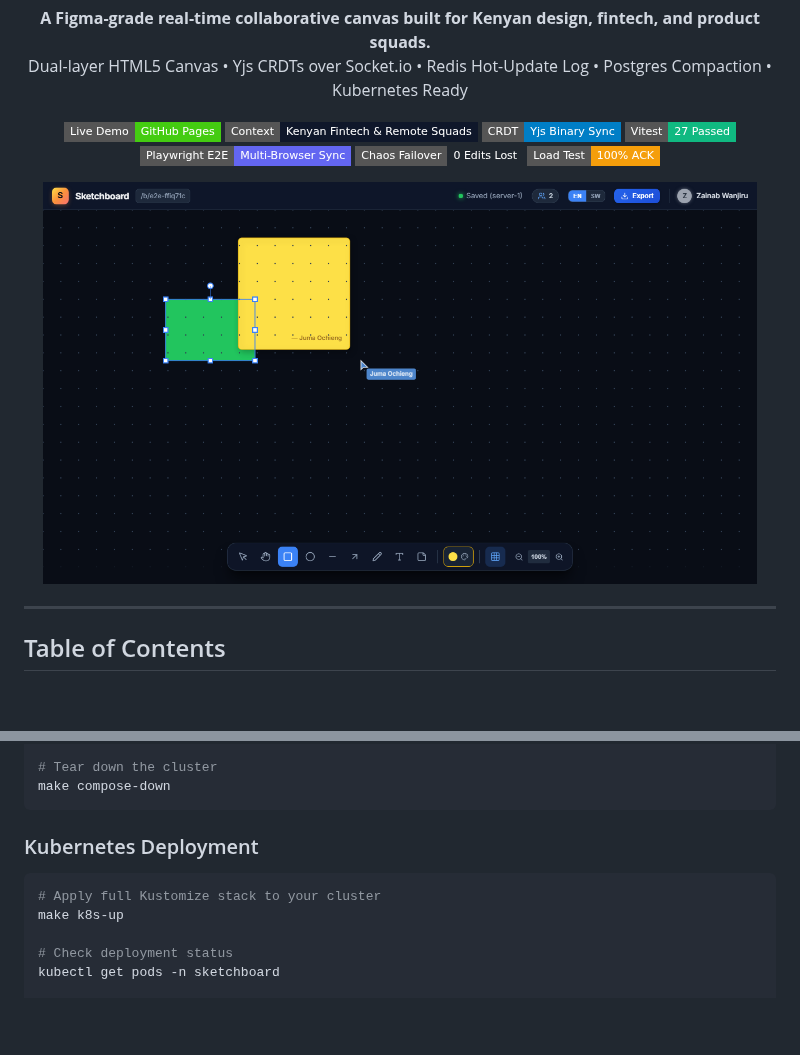
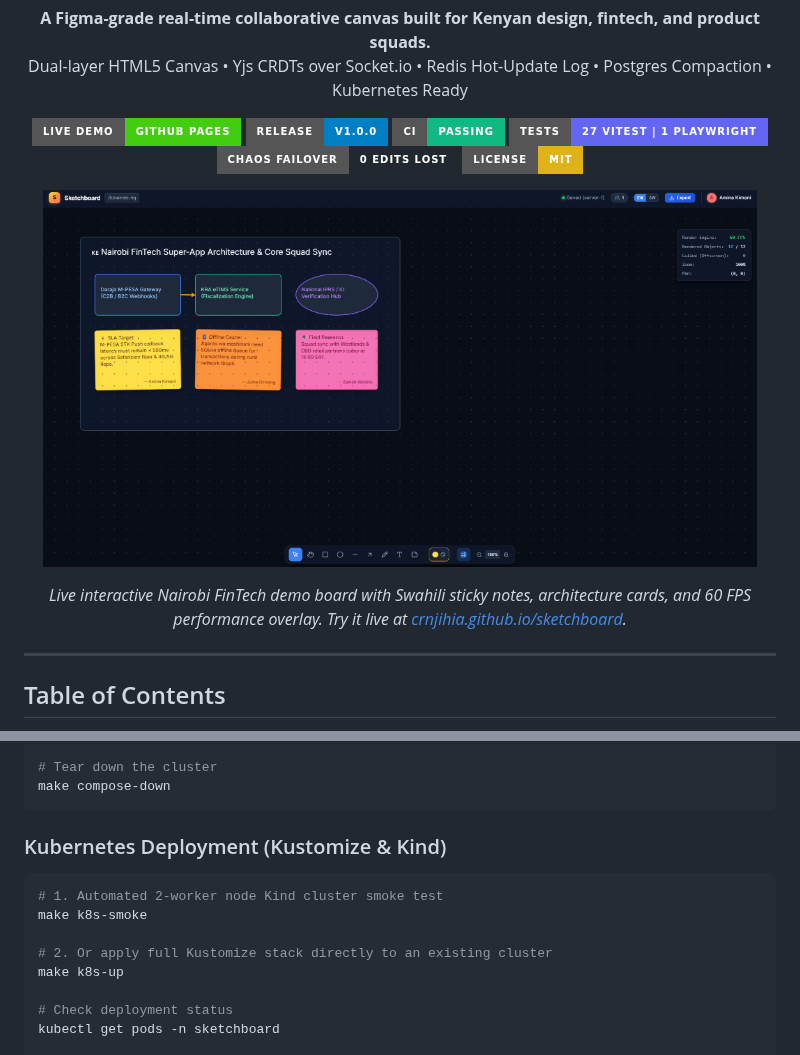
Before and after one commit to crnjihia/sketchboard, a Markdown page: README.md, 2 parts joined by grey strips. Drawn GitHub-style; pictures changed too: docs/assets/hero-screenshot.png; badges without logos; blank space fills up the shorter version.

Commit message:
docs: update README with authentic 60fps hero screenshot, tech stack comparison table, and Kind smoke test guide

````diff
--- a/README.md
+++ b/README.md
@@ -8,17 +8,20 @@
 </p>
 
 <p align="center">
-  <a href="https://crnjihia.github.io/sketchboard/"><img src="https://img.shields.io/badge/Live%20Demo-GitHub%20Pages-brightgreen?style=flat-square&logo=github" alt="Live Demo"></a>
-  <a href="#problem-statement"><img src="https://img.shields.io/badge/Context-Kenyan%20Fintech%20%26%20Remote%20Squads-0F172A?style=flat-square" alt="Context"></a>
-  <a href="#architecture"><img src="https://img.shields.io/badge/CRDT-Yjs%20Binary%20Sync-blue?style=flat-square" alt="CRDT"></a>
-  <a href="#test-results"><img src="https://img.shields.io/badge/Vitest-27%20Passed-10B981?style=flat-square" alt="Tests"></a>
-  <a href="#multi-browser-collaboration-e2e"><img src="https://img.shields.io/badge/Playwright%20E2E-Multi--Browser%20Sync-6366F1?style=flat-square" alt="E2E"></a>
-  <a href="#chaos-and-load-testing"><img src="https://img.shields.io/badge/Chaos%20Failover-0%20Edits%20Lost-emerald?style=flat-square" alt="Chaos"></a>
-  <a href="#cluster-load-benchmarks"><img src="https://img.shields.io/badge/Load%20Test-100%25%20ACK-F59E0B?style=flat-square" alt="Load"></a>
+  <a href="https://crnjihia.github.io/sketchboard/"><img src="https://img.shields.io/badge/Live%20Demo-GitHub%20Pages-brightgreen?style=for-the-badge&logo=github" alt="Live Demo"></a>
+  <a href="https://github.com/crnjihia/sketchboard/releases/tag/v1.0.0"><img src="https://img.shields.io/badge/Release-v1.0.0-blue?style=for-the-badge" alt="Release"></a>
+  <a href="https://github.com/crnjihia/sketchboard/actions/workflows/ci.yml"><img src="https://img.shields.io/badge/CI-Passing-10B981?style=for-the-badge&logo=githubactions" alt="CI"></a>
+  <a href="#test-results"><img src="https://img.shields.io/badge/Tests-27%20Vitest%20%7C%201%20Playwright-6366F1?style=for-the-badge" alt="Tests"></a>
+  <a href="#chaos-and-load-testing"><img src="https://img.shields.io/badge/Chaos%20Failover-0%20Edits%20Lost-emerald?style=for-the-badge" alt="Chaos"></a>
+  <a href="LICENSE"><img src="https://img.shields.io/badge/License-MIT-yellow?style=for-the-badge" alt="License"></a>
 </p>
 
 <p align="center">
   <img src="docs/assets/hero-screenshot.png" alt="Sketchboard Interactive Canvas Screenshot" width="95%" style="border-radius: 8px; border: 1px solid #1e293b; box-shadow: 0 10px 30px rgba(0,0,0,0.5);" />
+</p>
+
+<p align="center">
+  <em>Live interactive Nairobi FinTech demo board with Swahili sticky notes, architecture cards, and 60 FPS performance overlay. Try it live at <a href="https://crnjihia.github.io/sketchboard/">crnjihia.github.io/sketchboard</a>.</em>
 </p>
 
 ---
@@ -315,9 +345,12 @@ make seed
 make compose-down
 ```
 
-### Kubernetes Deployment
+### Kubernetes Deployment (Kustomize & Kind)
 ```bash
-# Apply full Kustomize stack to your cluster
+# 1. Automated 2-worker node Kind cluster smoke test
+make k8s-smoke
+
+# 2. Or apply full Kustomize stack directly to an existing cluster
 make k8s-up
 
 # Check deployment status
````
Also changed, not shown: other parts of README.md (+27 -0 lines).
